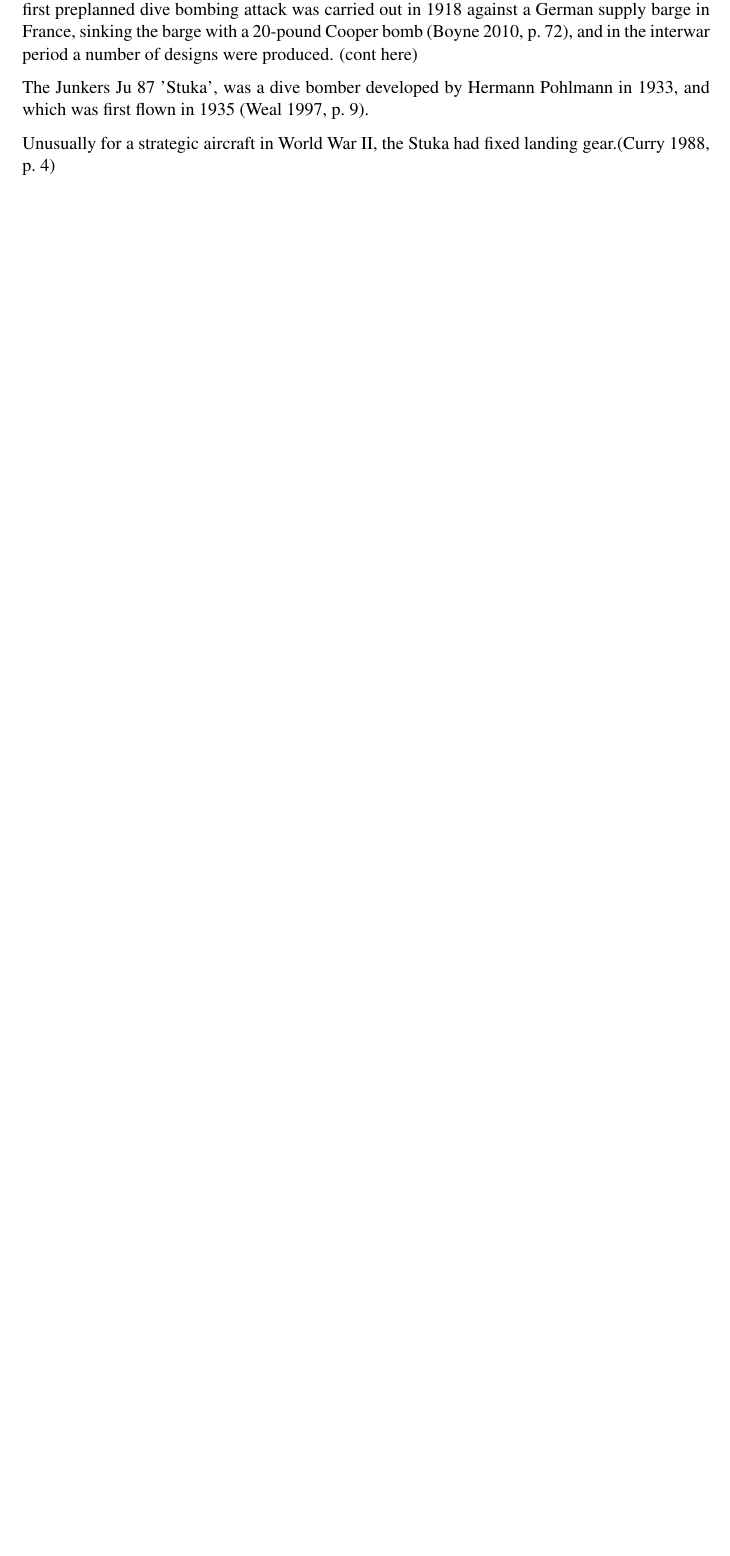
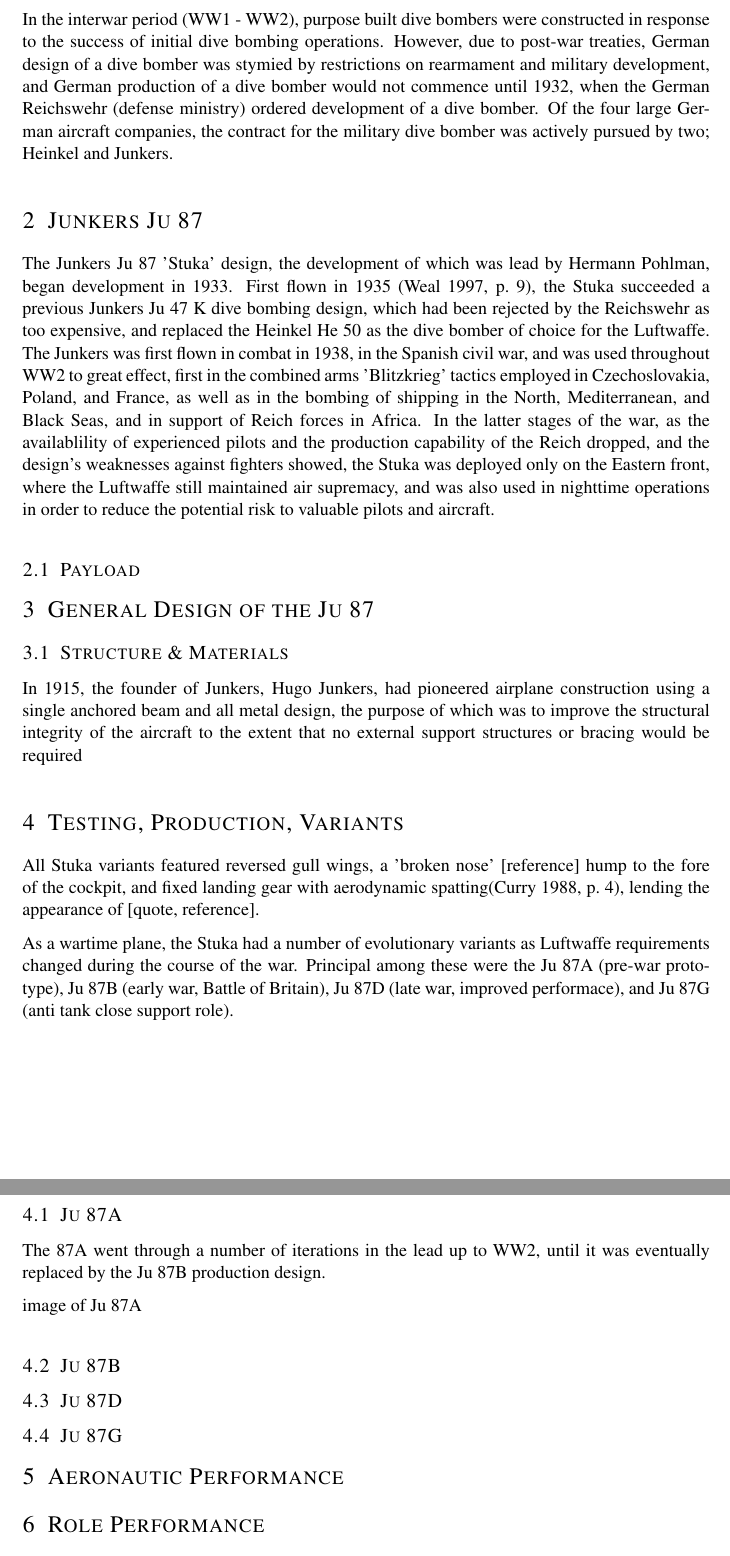
Before and after one commit to Smeb/aero_report, a LaTeX document (aero_report.tex): part of page 1 of 2 before the commit and two parts of pages 2 and 3 of 3 after it, the two joined at a grey line, cut at the place of the change, the shorter picture padded with empty space. Compiled offline with pdfLaTeX.

Commit message:
updated report structure

```diff
--- a/aero_report.tex
+++ b/aero_report.tex
@@ -76,4 +75,0 @@ from release to impact was reduced, and the inital velocity was now
-acting in the direction of the target. The first preplanned dive bombing
-attack was carried out in 1918 against a German supply barge in France,
-sinking the barge with a 20-pound Cooper bomb \autocite[p.~72]{boyne10},
-and in the interwar period a number of designs were produced. (cont here)
@@ -80,3 +88 @@ and in the interwar period a number of designs were produced. (cont here)
 
-The Junkers Ju 87 'Stuka', was a dive bomber developed by Hermann
-Pohlmann in 1933, and which was first flown in 1935 \autocite[p.~9]{weal97}.
@@ -83,7 +101,72 @@ Pohlmann in 1933, and which was first flown in 1935 \autocite[p.~9]{weal97}.
 
-Unusually for a strategic aircraft in World War II, the Stuka had fixed
-landing gear.\autocite[p.~4]{curry88}
+% weird ordering
 
+In the interwar period (WW1 - WW2), purpose built dive bombers were constructed in
+response to the success of initial dive bombing operations. However, due
+to post-war treaties, German design of a dive bomber was
+stymied by restrictions on rearmament and military development, and
+German production of a dive bomber would not commence until 1932, when
+the German Reichswehr (defense ministry) ordered development of a dive
+bomber. Of the four large German aircraft companies, the contract for
+the military dive bomber was actively pursued by two; Heinkel and
+Junkers.
+
+\section{Junkers Ju 87}
+
+The Junkers Ju 87 'Stuka' design, the development of
+which was lead by Hermann Pohlman, began development in 1933. First flown
+in 1935 \autocite[p.~9]{weal97}, the Stuka succeeded a previous
+Junkers Ju 47 K dive bombing design, which had been rejected by the
+Reichswehr as too expensive, and replaced the
+Heinkel He 50 as the dive bomber of choice for the Luftwaffe. The
+Junkers was first flown in combat in 1938, in the Spanish civil war, and
+was used throughout WW2 to great effect, first in the combined arms
+'Blitzkrieg' tactics employed in Czechoslovakia, Poland, and France, as
+well as in the bombing of shipping in the North, Mediterranean, and
+Black Seas, and in support of Reich forces in Africa. In the latter
+stages of the war, as the availablility of experienced pilots and the production capability of the Reich
+dropped, and the design's weaknesses against fighters showed, the Stuka
+was deployed only on the Eastern front, where the Luftwaffe still
+maintained air supremacy, and was also used in nighttime operations in order to
+reduce the potential risk to valuable pilots and aircraft.
+
+% include image of Stuka
+
+% materials
+% shape
+% function
+% range, operational parameters
+\subsection{Payload}
+\section{General Design of the Ju 87}
+\subsection{Structure \& Materials}
+In 1915, the founder of Junkers, Hugo Junkers, had pioneered airplane
+construction using a single anchored beam and all metal design, the
+purpose of which was to improve the structural integrity of the aircraft
+to the extent that no external support structures or bracing would be
+required
+\section{Testing, Production, Variants}
+All Stuka variants featured reversed gull wings, a 'broken nose' [reference]
+hump to the fore of the cockpit, and fixed landing gear with aerodynamic
+spatting\autocite[p.~4]{curry88}, lending the
+appearance of [quote, reference]. % reasons for these three design
+% choices
+
+As a wartime plane, the Stuka had a number of evolutionary variants as
+Luftwaffe requirements changed during the course of the war. Principal among these were the Ju 87A
+(pre-war prototype), Ju 87B (early war, Battle of Britain), Ju 87D
+(late war, improved performace), and Ju 87G (anti tank close support
+role).
+\subsection{Ju 87A}
+The 87A went through a number of iterations in the lead up to WW2,
+until it was eventually replaced by the Ju 87B production design.
+
+{image of Ju 87A}
+\subsection{Ju 87B}
+\subsection{Ju 87D}
+\subsection{Ju 87G}
+\section{Aeronautic Performance}
+
+\section{Role Performance}
 When calculating operational parameters for the Stuka, it is necessary
 to consider that the Luftwaffe deployed the Stuka in the Western and
 Eastern fronts, as well as the Desert and Meditteranean theatres.
```
Also changed, not shown: output/aero_report.bbl, output/aero_report.pdf, aero_report.tex (42 more changed lines), 6 other files.
